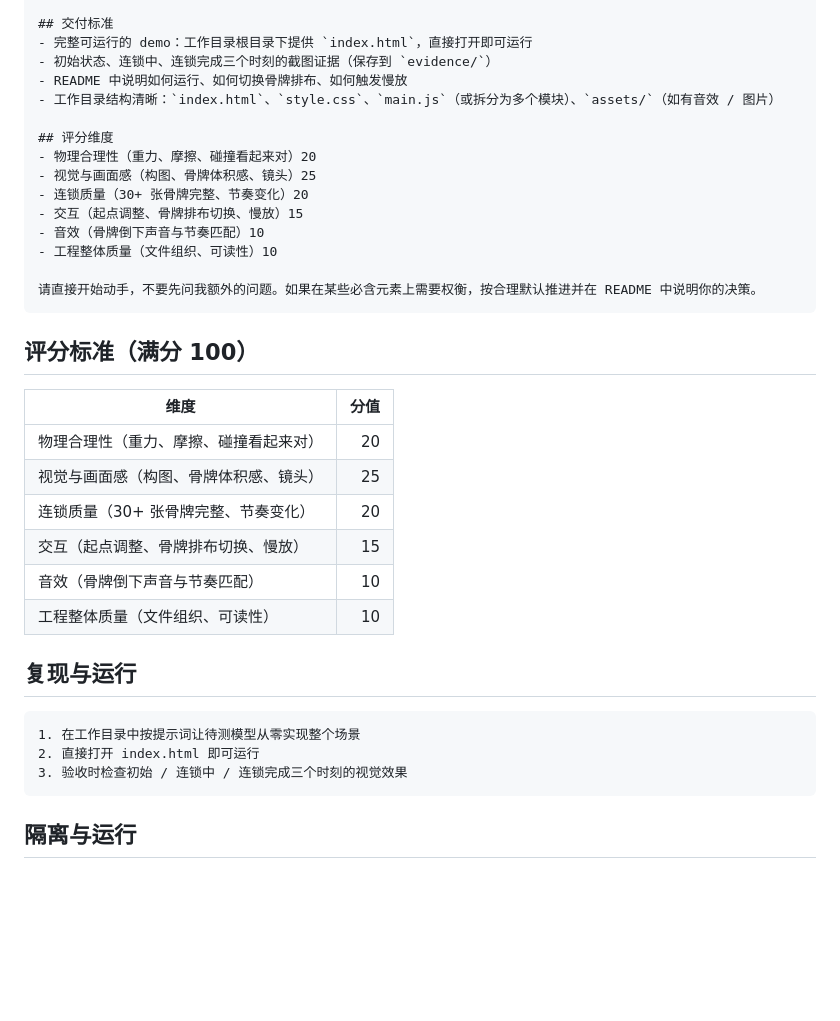
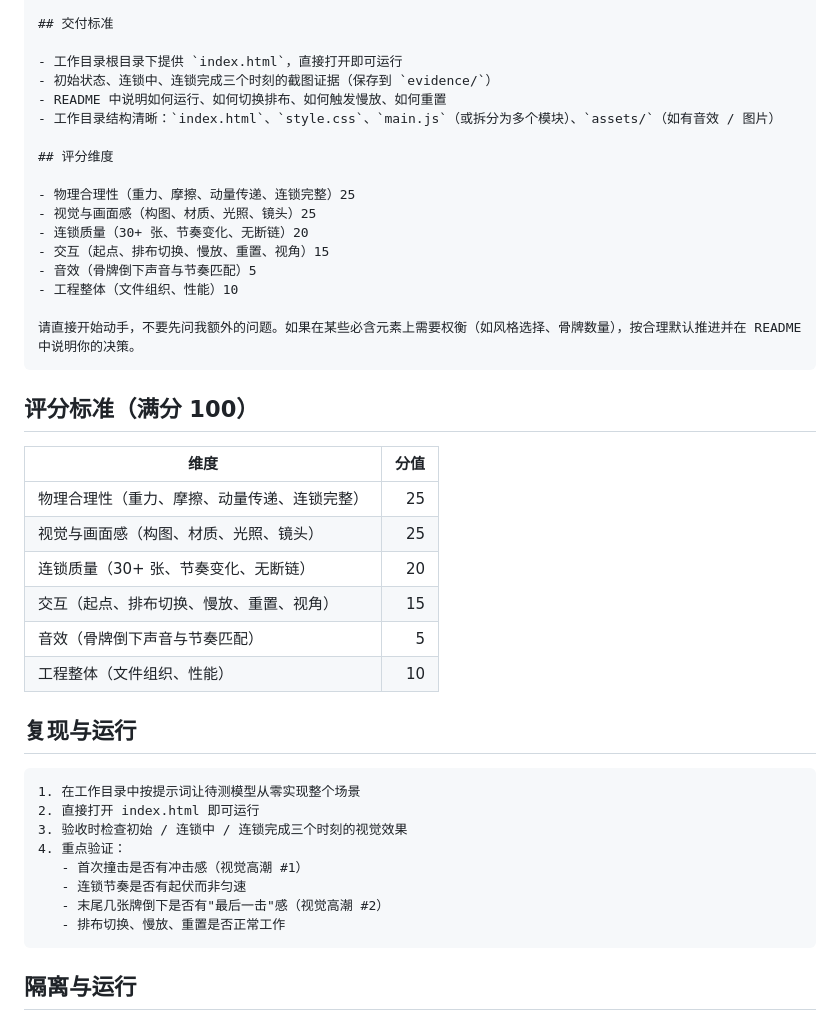
Before and after one commit to leaveWhite9088/llm-cases, a Markdown page: Case-002-一颗弹珠撞倒一堆多米诺/README.md, the part around one of its changes. Drawn GitHub-style; blank space fills up the shorter version.

````diff
--- a/Case-002-一颗弹珠撞倒一堆多米诺/README.md
+++ b/Case-002-一颗弹珠撞倒一堆多米诺/README.md
@@ -61,31 +168,33 @@
 
 ## 交付标准
-- 完整可运行的 demo：工作目录根目录下提供 `index.html`，直接打开即可运行
+
+- 工作目录根目录下提供 `index.html`，直接打开即可运行
 - 初始状态、连锁中、连锁完成三个时刻的截图证据（保存到 `evidence/`）
-- README 中说明如何运行、如何切换骨牌排布、如何触发慢放
+- README 中说明如何运行、如何切换排布、如何触发慢放、如何重置
 - 工作目录结构清晰：`index.html`、`style.css`、`main.js`（或拆分为多个模块）、`assets/`（如有音效 / 图片）
 
 ## 评分维度
-- 物理合理性（重力、摩擦、碰撞看起来对）20
-- 视觉与画面感（构图、骨牌体积感、镜头）25
-- 连锁质量（30+ 张骨牌完整、节奏变化）20
-- 交互（起点调整、骨牌排布切换、慢放）15
-- 音效（骨牌倒下声音与节奏匹配）10
-- 工程整体质量（文件组织、可读性）10
 
-请直接开始动手，不要先问我额外的问题。如果在某些必含元素上需要权衡，按合理默认推进并在 README 中说明你的决策。
+- 物理合理性（重力、摩擦、动量传递、连锁完整）25
+- 视觉与画面感（构图、材质、光照、镜头）25
+- 连锁质量（30+ 张、节奏变化、无断链）20
+- 交互（起点、排布切换、慢放、重置、视角）15
+- 音效（骨牌倒下声音与节奏匹配）5
+- 工程整体（文件组织、性能）10
+
+请直接开始动手，不要先问我额外的问题。如果在某些必含元素上需要权衡（如风格选择、骨牌数量），按合理默认推进并在 README 中说明你的决策。
 ```
 
 ## 评分标准（满分 100）
 
 | 维度 | 分值 |
 | --- | ---: |
-| 物理合理性（重力、摩擦、碰撞看起来对） | 20 |
-| 视觉与画面感（构图、骨牌体积感、镜头） | 25 |
-| 连锁质量（30+ 张骨牌完整、节奏变化） | 20 |
-| 交互（起点调整、骨牌排布切换、慢放） | 15 |
-| 音效（骨牌倒下声音与节奏匹配） | 10 |
-| 工程整体质量（文件组织、可读性） | 10 |
+| 物理合理性（重力、摩擦、动量传递、连锁完整） | 25 |
+| 视觉与画面感（构图、材质、光照、镜头） | 25 |
+| 连锁质量（30+ 张、节奏变化、无断链） | 20 |
+| 交互（起点、排布切换、慢放、重置、视角） | 15 |
+| 音效（骨牌倒下声音与节奏匹配） | 5 |
+| 工程整体（文件组织、性能） | 10 |
 
 ## 复现与运行
 
@@ -93,6 +202,11 @@
 1. 在工作目录中按提示词让待测模型从零实现整个场景
 2. 直接打开 index.html 即可运行
 3. 验收时检查初始 / 连锁中 / 连锁完成三个时刻的视觉效果
+4. 重点验证：
+   - 首次撞击是否有冲击感（视觉高潮 #1）
+   - 连锁节奏是否有起伏而非匀速
+   - 末尾几张牌倒下是否有"最后一击"感（视觉高潮 #2）
+   - 排布切换、慢放、重置是否正常工作
 ```
 
 ## 隔离与运行
````
Also changed, not shown: other parts of Case-002-一颗弹珠撞倒一堆多米诺/README.md (+134 -27 lines).
